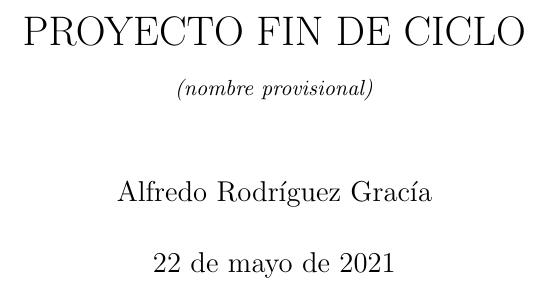
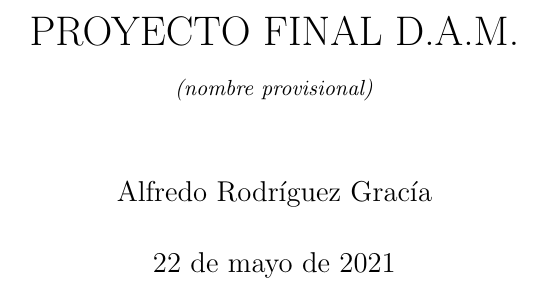
Before and after one commit to 1noro/dam2-proyecto-final, a LaTeX document (proyecto.tex): part of page 1 of 5, cut at the place of the change. Compiled offline with pdfLaTeX.

Commit message:
cambio de título

```diff
--- a/proyecto.tex
+++ b/proyecto.tex
@@ -25,7 +25,7 @@
     stepnumber=1
 }
 
-\title{PROYECTO FIN DE CICLO\\\emph{\small{(nombre provisional)}}}
+\title{PROYECTO FINAL D.A.M.\\\emph{\small{(nombre provisional)}}}
 \author{Alfredo Rodríguez Gracía}
 
 \begin{document}
```
Also changed, not shown: proyecto.pdf.
